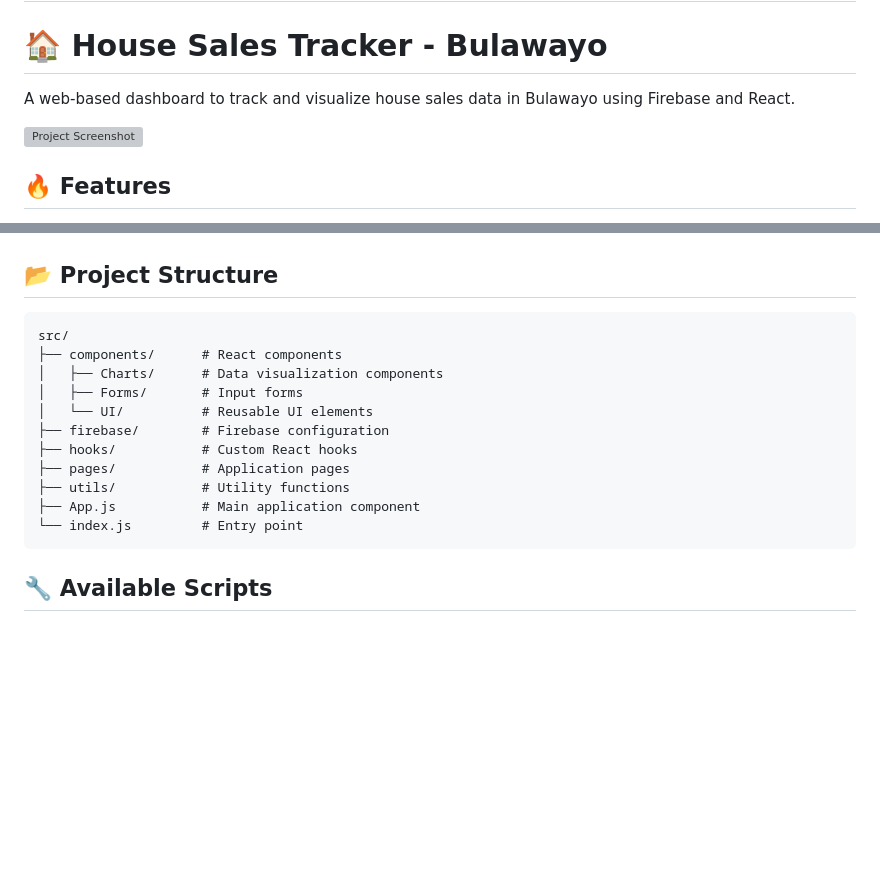
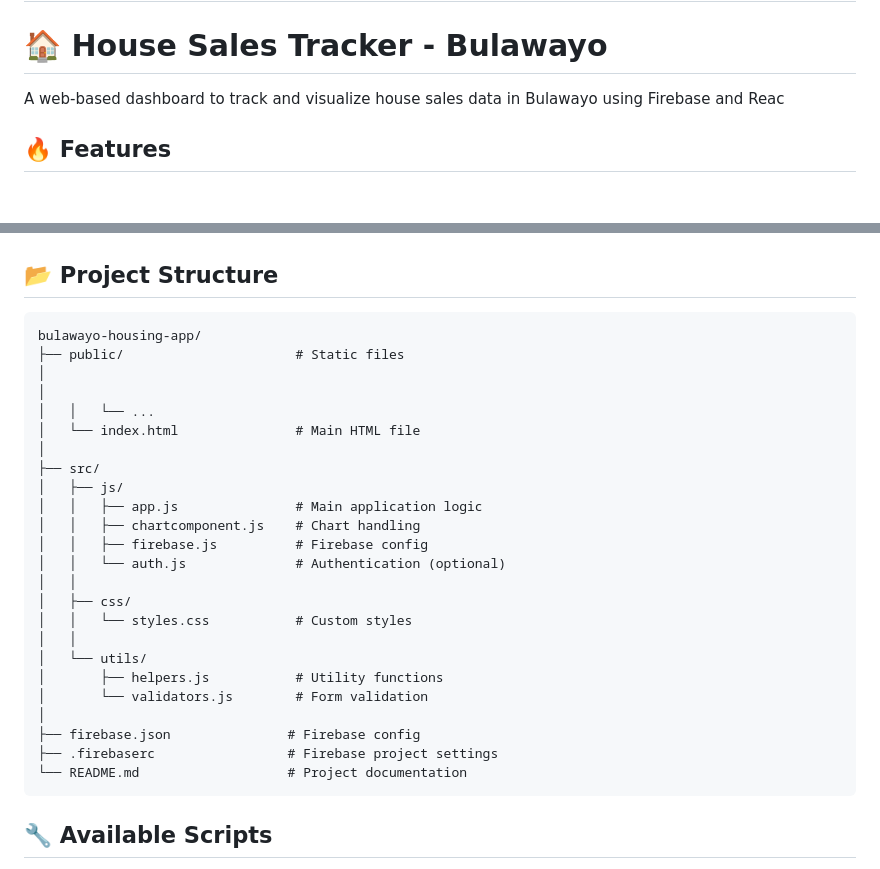
Before and after one commit to beltasia/housing-application, a Markdown page: README.md, 2 parts joined by grey strips. GitHub-like rendering; blank space fills up the shorter version; grey boxes are pictures that could not be loaded.

````diff
--- a/README.md
+++ b/README.md
@@ -1,9 +1,7 @@
 # housing-application
 # 🏠 House Sales Tracker - Bulawayo
 
-A web-based dashboard to track and visualize house sales data in Bulawayo using Firebase and React.
-
-![Project Screenshot](https://via.placeholder.com/800x400?text=House+Sales+Tracker+Screenshot)
+A web-based dashboard to track and visualize house sales data in Bulawayo using Firebase and Reac
 
 ## 🔥 Features
 
@@ -64,17 +62,30 @@ npm start
 ## 📂 Project Structure
 
 ```
-src/
-├── components/      # React components
-│   ├── Charts/      # Data visualization components
-│   ├── Forms/       # Input forms
-│   └── UI/          # Reusable UI elements
-├── firebase/        # Firebase configuration
-├── hooks/           # Custom React hooks
-├── pages/           # Application pages
-├── utils/           # Utility functions
-├── App.js           # Main application component
-└── index.js         # Entry point
+bulawayo-housing-app/
+├── public/                      # Static files
+│
+│
+│   │   └── ...
+│   └── index.html               # Main HTML file
+│
+├── src/
+│   ├── js/
+│   │   ├── app.js               # Main application logic
+│   │   ├── chartcomponent.js    # Chart handling
+│   │   ├── firebase.js          # Firebase config
+│   │   └── auth.js              # Authentication (optional)
+│   │
+│   ├── css/
+│   │   └── styles.css           # Custom styles
+│   │
+│   └── utils/
+│       ├── helpers.js           # Utility functions
+│       └── validators.js        # Form validation
+│
+├── firebase.json               # Firebase config
+├── .firebaserc                 # Firebase project settings
+└── README.md                   # Project documentation
 ```
 
 ## 🔧 Available Scripts
````
